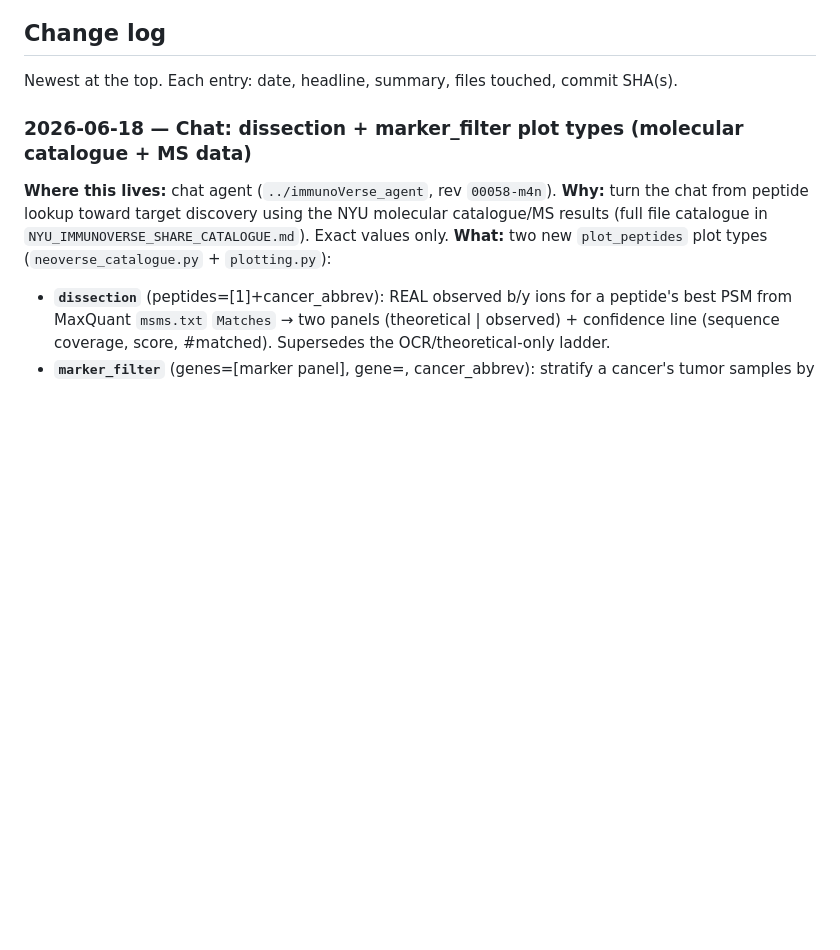
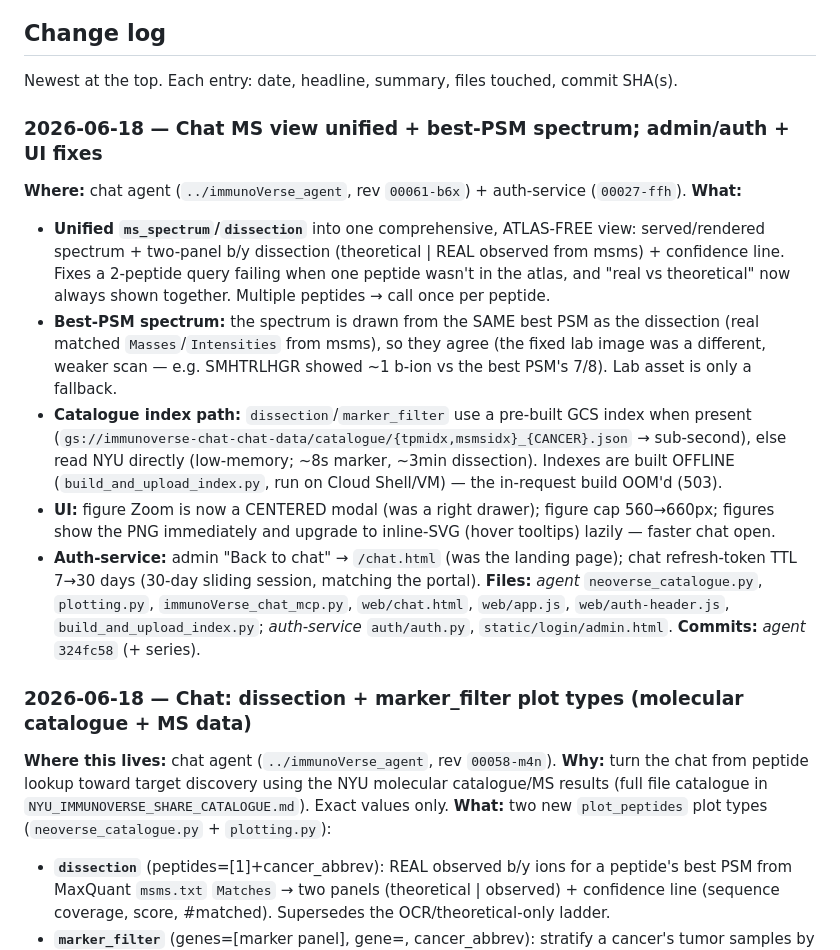
Before and after one commit to amans44/immunoverse-portal, a Markdown page: ARCHITECTURE.md, the part around the change. GitHub-like rendering; blank space fills up the shorter version.

Commit message:
docs: log unified MS view + best-PSM spectrum, catalogue index, UI + auth fixes
Agent 00061-b6x / auth-service 00027-ffh: ms_spectrum+dissection unified
(real+theoretical, atlas-free, multi-peptide); best-PSM spectrum consistent
with dissection; GCS catalogue index (build_and_upload_index.py) else direct
NYU; centered zoom; bigger figs; faster load; admin back-to-chat; 30-day TTL.

Co-Authored-By: Claude Opus 4.8 (1M context) <noreply@anthropic.com>

```diff
--- a/ARCHITECTURE.md
+++ b/ARCHITECTURE.md
@@ -473,6 +473,28 @@ const IMG_PROXY = IMG_PROXIES[0]; // kept for truthy checks elsewhere
 ## Change log
 
 Newest at the top. Each entry: date, headline, summary, files touched, commit SHA(s).
+
+### 2026-06-18 — Chat MS view unified + best-PSM spectrum; admin/auth + UI fixes
+**Where:** chat agent (`../immunoVerse_agent`, rev `00061-b6x`) + auth-service (`00027-ffh`).
+**What:**
+- **Unified `ms_spectrum`/`dissection`** into one comprehensive, ATLAS-FREE view: served/rendered
+  spectrum + two-panel b/y dissection (theoretical | REAL observed from msms) + confidence line.
+  Fixes a 2-peptide query failing when one peptide wasn't in the atlas, and "real vs theoretical"
+  now always shown together. Multiple peptides → call once per peptide.
+- **Best-PSM spectrum:** the spectrum is drawn from the SAME best PSM as the dissection (real
+  matched `Masses`/`Intensities` from msms), so they agree (the fixed lab image was a different,
+  weaker scan — e.g. SMHTRLHGR showed ~1 b-ion vs the best PSM's 7/8). Lab asset is only a fallback.
+- **Catalogue index path:** `dissection`/`marker_filter` use a pre-built GCS index when present
+  (`gs://immunoverse-chat-chat-data/catalogue/{tpmidx,msmsidx}_{CANCER}.json` → sub-second), else
+  read NYU directly (low-memory; ~8s marker, ~3min dissection). Indexes are built OFFLINE
+  (`build_and_upload_index.py`, run on Cloud Shell/VM) — the in-request build OOM'd (503).
+- **UI:** figure Zoom is now a CENTERED modal (was a right drawer); figure cap 560→660px; figures
+  show the PNG immediately and upgrade to inline-SVG (hover tooltips) lazily — faster chat open.
+- **Auth-service:** admin "Back to chat" → `/chat.html` (was the landing page); chat refresh-token
+  TTL 7→30 days (30-day sliding session, matching the portal).
+**Files:** _agent_ `neoverse_catalogue.py`, `plotting.py`, `immunoVerse_chat_mcp.py`,
+`web/chat.html`, `web/app.js`, `web/auth-header.js`, `build_and_upload_index.py`; _auth-service_
+`auth/auth.py`, `static/login/admin.html`. **Commits:** _agent_ `324fc58` (+ series).
 
 ### 2026-06-18 — Chat: dissection + marker_filter plot types (molecular catalogue + MS data)
 **Where this lives:** chat agent (`../immunoVerse_agent`, rev `00058-m4n`).
```
